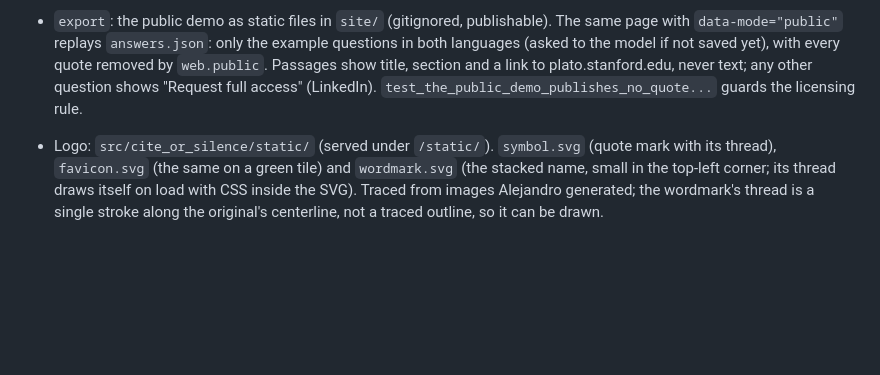
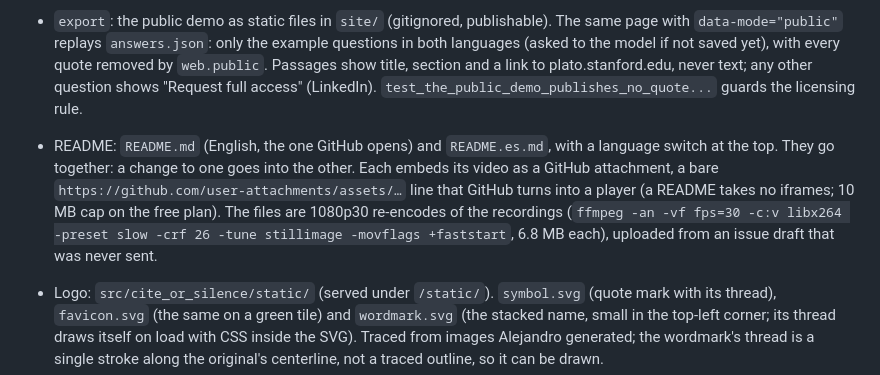
Before and after one commit to abp002/cite-or-silence, a Markdown page: CLAUDE.md, the part around the change. GitHub-like rendering; blank space fills up the shorter version.

```diff
--- a/CLAUDE.md
+++ b/CLAUDE.md
@@ -74,6 +74,12 @@ Test fixtures use invented text that only mimics SEP markup.
   the model if not saved yet), with every quote removed by `web.public`. Passages show title, section
   and a link to plato.stanford.edu, never text; any other question shows "Request full access"
   (LinkedIn). `test_the_public_demo_publishes_no_quote...` guards the licensing rule.
+- README: `README.md` (English, the one GitHub opens) and `README.es.md`, with a language switch at
+  the top. They go together: a change to one goes into the other. Each embeds its video as a GitHub
+  attachment, a bare `https://github.com/user-attachments/assets/…` line that GitHub turns into a
+  player (a README takes no iframes; 10 MB cap on the free plan). The files are 1080p30 re-encodes of
+  the recordings (`ffmpeg -an -vf fps=30 -c:v libx264 -preset slow -crf 26 -tune stillimage
+  -movflags +faststart`, 6.8 MB each), uploaded from an issue draft that was never sent.
 - Logo: `src/cite_or_silence/static/` (served under `/static/`). `symbol.svg` (quote mark with its
   thread), `favicon.svg` (the same on a green tile) and `wordmark.svg` (the stacked name, small in the
   top-left corner; its thread draws itself on load with CSS inside the SVG). Traced from images Alejandro generated; the
```
Also changed, not shown: README.es.md (added, +124 -0 lines), README.md (+4 -0 lines).
